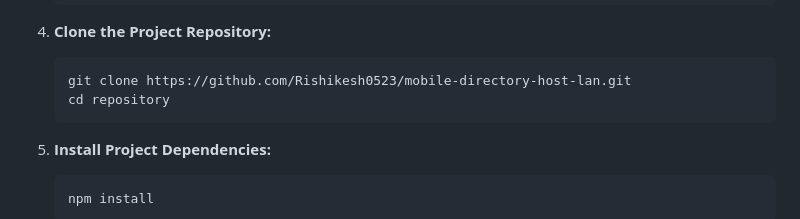
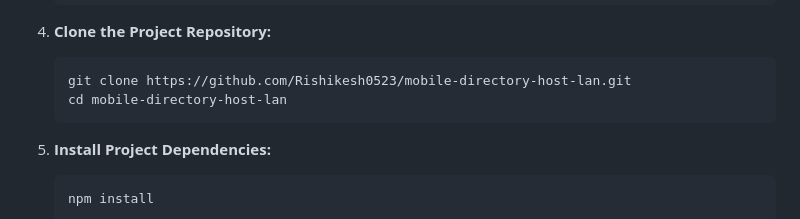
Before and after one commit to Rishikesh0523/mobile-directory-host-lan, a Markdown page: README.md, the part around the change. GitHub-like rendering.

````diff
--- a/README.md
+++ b/README.md
@@ -66,7 +66,7 @@ This project Mobile Directory Local Host is built with Express.js, designed to r
 4. **Clone the Project Repository:**
    ```bash
    git clone https://github.com/Rishikesh0523/mobile-directory-host-lan.git
-   cd repository
+   cd mobile-directory-host-lan
    ```
 
 5. **Install Project Dependencies:**
````
